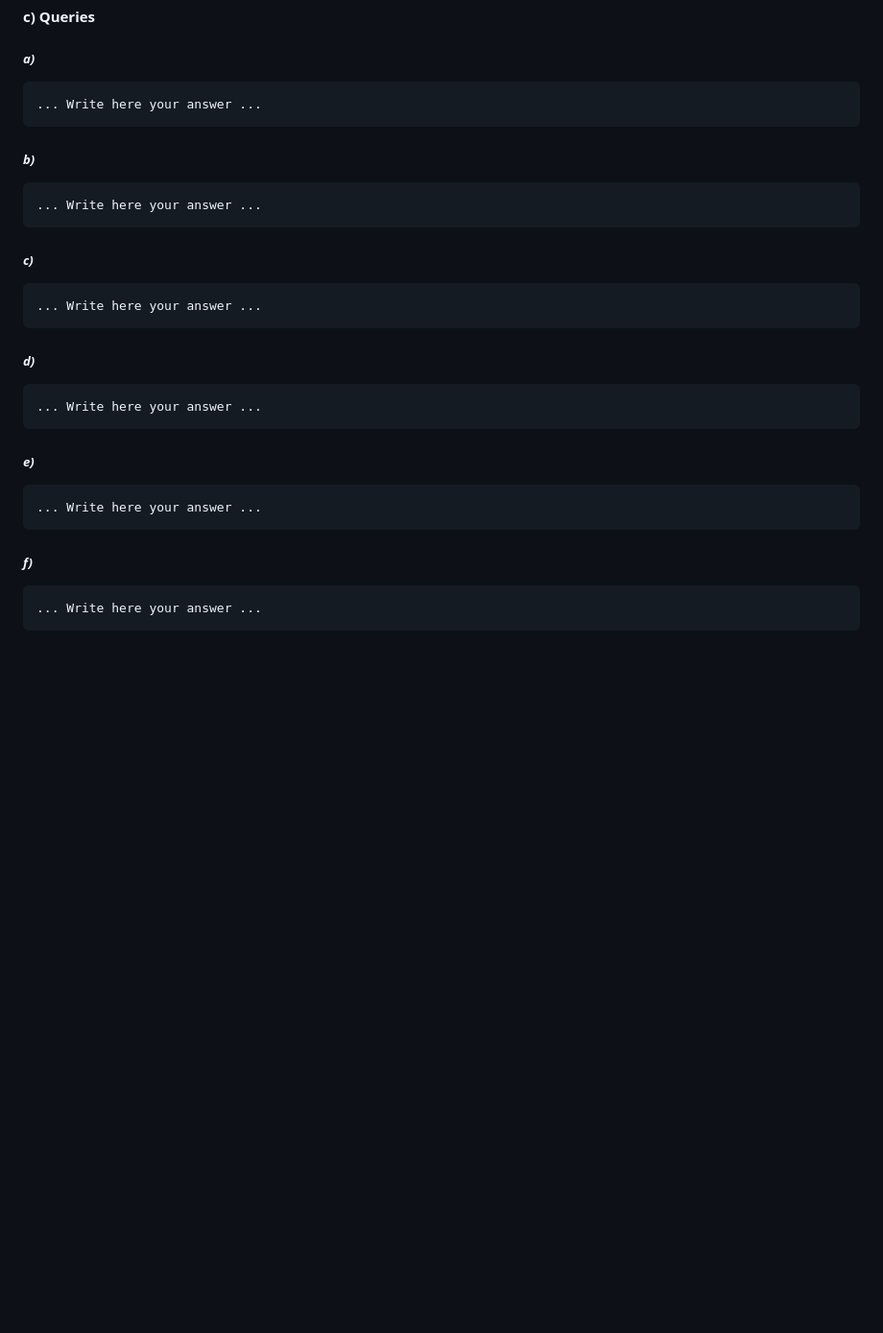
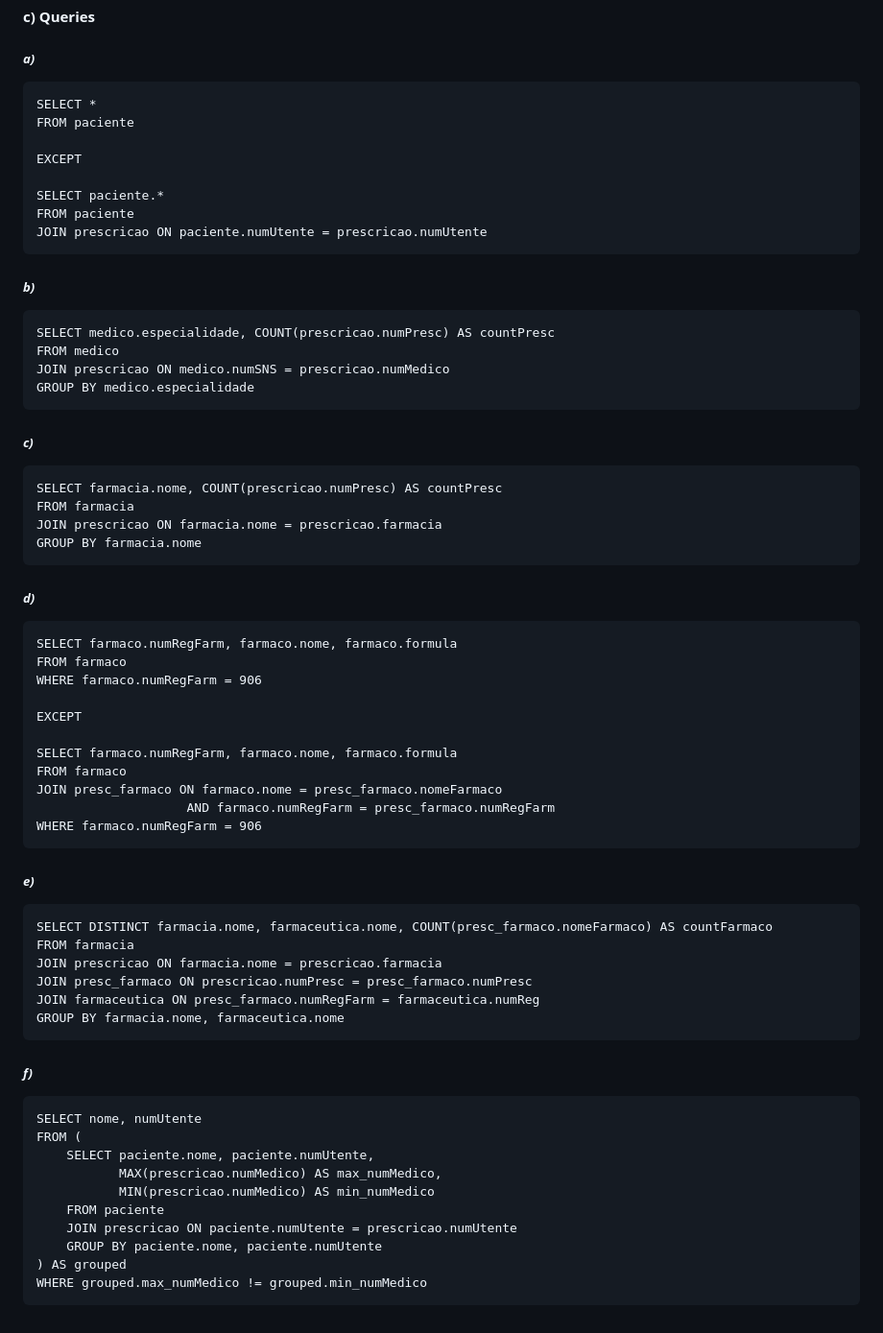
Before and after one commit to Gui113893/DataBase-Project, a Markdown page: Práticas/Aula06/aula6_submit.md, the part around one of its changes. Shown at 96% size. Rendered like a GitHub page; blank space fills up the shorter version.

````diff
--- a/Práticas/Aula06/aula6_submit.md
+++ b/Práticas/Aula06/aula6_submit.md
@@ -344,37 +366,74 @@ WHERE dept_location.Dlocation = 'Aveiro'
 ##### *a)*
 
 ```
-... Write here your answer ...
+SELECT *
+FROM paciente
+
+EXCEPT
+
+SELECT paciente.*
+FROM paciente
+JOIN prescricao ON paciente.numUtente = prescricao.numUtente
 ```
 
 ##### *b)*
 
 ```
-... Write here your answer ...
+SELECT medico.especialidade, COUNT(prescricao.numPresc) AS countPresc
+FROM medico
+JOIN prescricao ON medico.numSNS = prescricao.numMedico
+GROUP BY medico.especialidade
 ```
 
 
 ##### *c)*
 
 ```
-... Write here your answer ...
+SELECT farmacia.nome, COUNT(prescricao.numPresc) AS countPresc
+FROM farmacia
+JOIN prescricao ON farmacia.nome = prescricao.farmacia
+GROUP BY farmacia.nome
 ```
 
 
 ##### *d)*
 
 ```
-... Write here your answer ...
+SELECT farmaco.numRegFarm, farmaco.nome, farmaco.formula
+FROM farmaco
+WHERE farmaco.numRegFarm = 906
+
+EXCEPT
+
+SELECT farmaco.numRegFarm, farmaco.nome, farmaco.formula
+FROM farmaco
+JOIN presc_farmaco ON farmaco.nome = presc_farmaco.nomeFarmaco
+                    AND farmaco.numRegFarm = presc_farmaco.numRegFarm
+WHERE farmaco.numRegFarm = 906
 ```
 
 ##### *e)*
 
 ```
-... Write here your answer ...
+SELECT DISTINCT farmacia.nome, farmaceutica.nome, COUNT(presc_farmaco.nomeFarmaco) AS countFarmaco
+FROM farmacia
+JOIN prescricao ON farmacia.nome = prescricao.farmacia
+JOIN presc_farmaco ON prescricao.numPresc = presc_farmaco.numPresc
+JOIN farmaceutica ON presc_farmaco.numRegFarm = farmaceutica.numReg
+GROUP BY farmacia.nome, farmaceutica.nome
 ```
 
 ##### *f)*
 
 ```
-... Write here your answer ...
+SELECT nome, numUtente
+FROM (
+    SELECT paciente.nome, paciente.numUtente,
+           MAX(prescricao.numMedico) AS max_numMedico,
+           MIN(prescricao.numMedico) AS min_numMedico
+    FROM paciente
+    JOIN prescricao ON paciente.numUtente = prescricao.numUtente
+    GROUP BY paciente.nome, paciente.numUtente
+) AS grouped
+WHERE grouped.max_numMedico != grouped.min_numMedico
 ```
````
Also changed, not shown: other parts of Práticas/Aula06/aula6_submit.md (+26 -4 lines).
